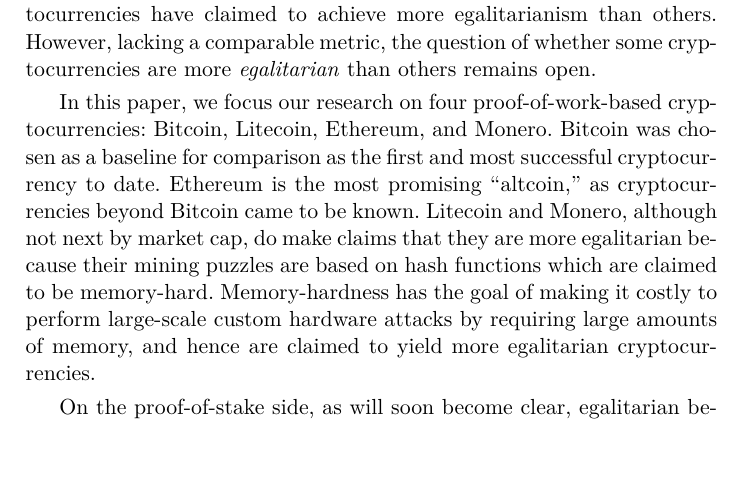
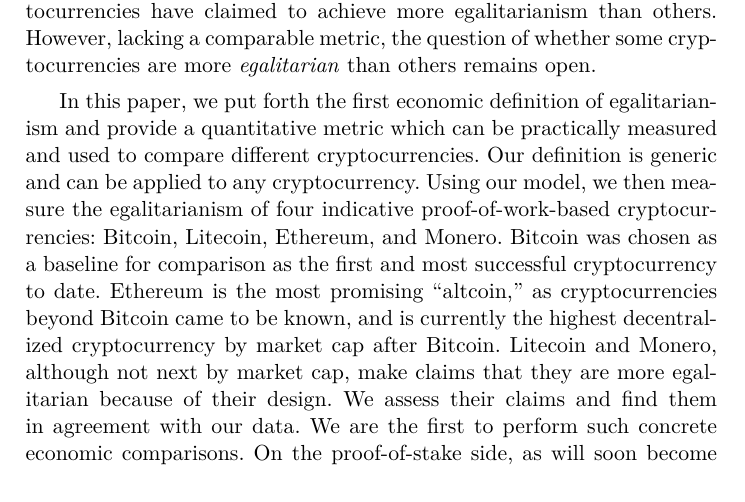
Before and after one commit to decrypto-org/egalitarianism, a LaTeX paper (egalitarianism.tex, which reads introduction.tex): part of page 3 of 11 before the commit and part of page 3 of 12 after it, cut so that both start at the same text, the shorter picture padded with empty space. Compiled offline with pdfLaTeX.

Commit message:
Improve presentation of our contributions in introduction

```diff
--- a/introduction.tex
+++ b/introduction.tex
@@ -92,14 +92,16 @@
 However, lacking a comparable metric, the question of whether some
 cryptocurrencies are more \emph{egalitarian} than others remains open.
 
-In this paper, we focus our research on four proof-of-work-based
+In this paper, we put forth the first economic definition of egalitarianism
+and provide a quantitative metric which can be practically measured and used
+to compare different cryptocurrencies. Our definition is generic and can be
+applied to any cryptocurrency.
+Using our model, we then measure the egalitarianism of
+four indicative proof-of-work-based
 cryptocurrencies: Bitcoin, Litecoin, Ethereum, and Monero. Bitcoin was chosen as
 a baseline for comparison as the first and most successful cryptocurrency to
 date. Ethereum is the most promising ``altcoin,'' as cryptocurrencies beyond
-Bitcoin came to be known. Litecoin and Monero, although not next by market cap,
-do make claims that they are more egalitarian because their mining puzzles are
-based on hash functions which are claimed to be memory-hard. Memory-hardness
-has the goal of making it costly to perform large-scale custom hardware attacks
-by requiring large amounts of memory, and hence are claimed to yield more
-egalitarian cryptocurrencies.
-
+Bitcoin came to be known, and is currently the highest decentralized cryptocurrency by market cap after Bitcoin. Litecoin and Monero, although not next by market cap,
+make claims that they are more egalitarian because of their design.
+We assess their claims and find them in agreement with our data.
+We are the first to perform such concrete economic comparisons.
```
Also changed, not shown: introduction.tex (10 more changed lines).
